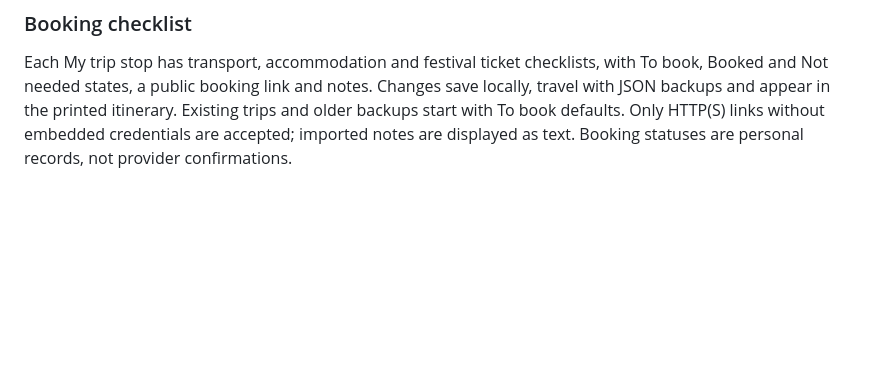
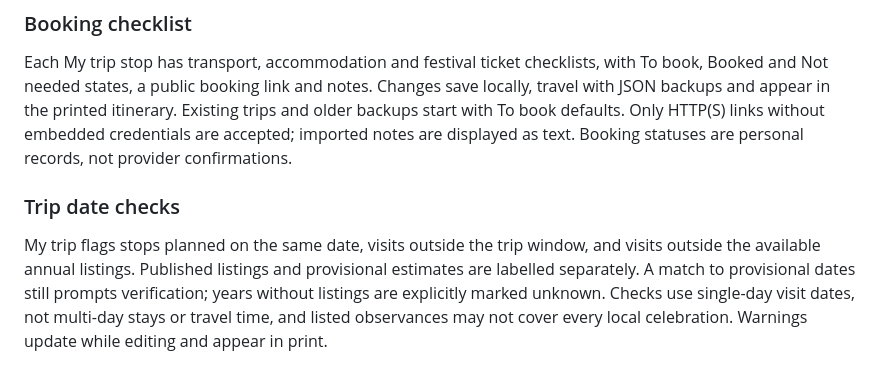
Before and after one commit to Pdey2022/festival-atlas, a Markdown page: README.md, the part around the change. GitHub-like rendering; blank space fills up the shorter version.

Commit message:
Document date checks and publish itinerary update

```diff
--- a/README.md
+++ b/README.md
@@ -119,3 +119,6 @@ My trip includes a manual group budget: accommodation, transport, food, tickets,
 
 ### Booking checklist
 Each My trip stop has transport, accommodation and festival ticket checklists, with To book, Booked and Not needed states, a public booking link and notes. Changes save locally, travel with JSON backups and appear in the printed itinerary. Existing trips and older backups start with To book defaults. Only HTTP(S) links without embedded credentials are accepted; imported notes are displayed as text. Booking statuses are personal records, not provider confirmations.
+
+### Trip date checks
+My trip flags stops planned on the same date, visits outside the trip window, and visits outside the available annual listings. Published listings and provisional estimates are labelled separately. A match to provisional dates still prompts verification; years without listings are explicitly marked unknown. Checks use single-day visit dates, not multi-day stays or travel time, and listed observances may not cover every local celebration. Warnings update while editing and appear in print.
```
